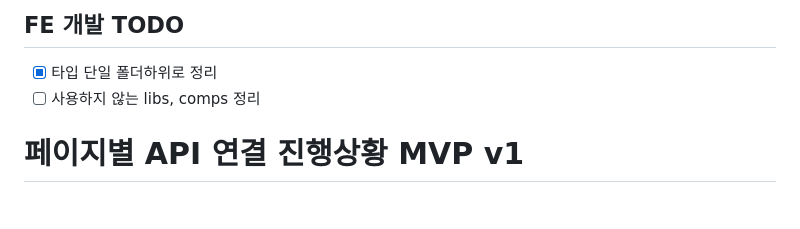
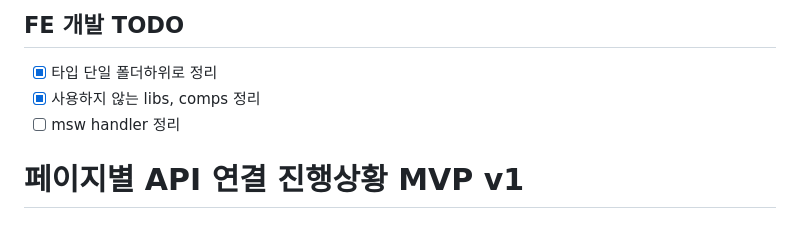
Before and after one commit to stylefolks/folks-frontend, a Markdown page: README.md, the part around one of its changes. Rendered like a GitHub page.

Commit message:
chore: README

```diff
--- a/README.md
+++ b/README.md
@@ -134,7 +134,8 @@
 ## FE 개발 TODO
 
 - [x] 타입 단일 폴더하위로 정리
-- [ ] 사용하지 않는 libs, comps 정리
+- [x] 사용하지 않는 libs, comps 정리
+- [ ] msw handler 정리
 
 # 페이지별 API 연결 진행상황 MVP v1
 
```
Also changed, not shown: other parts of README.md (+1 -1 lines).
